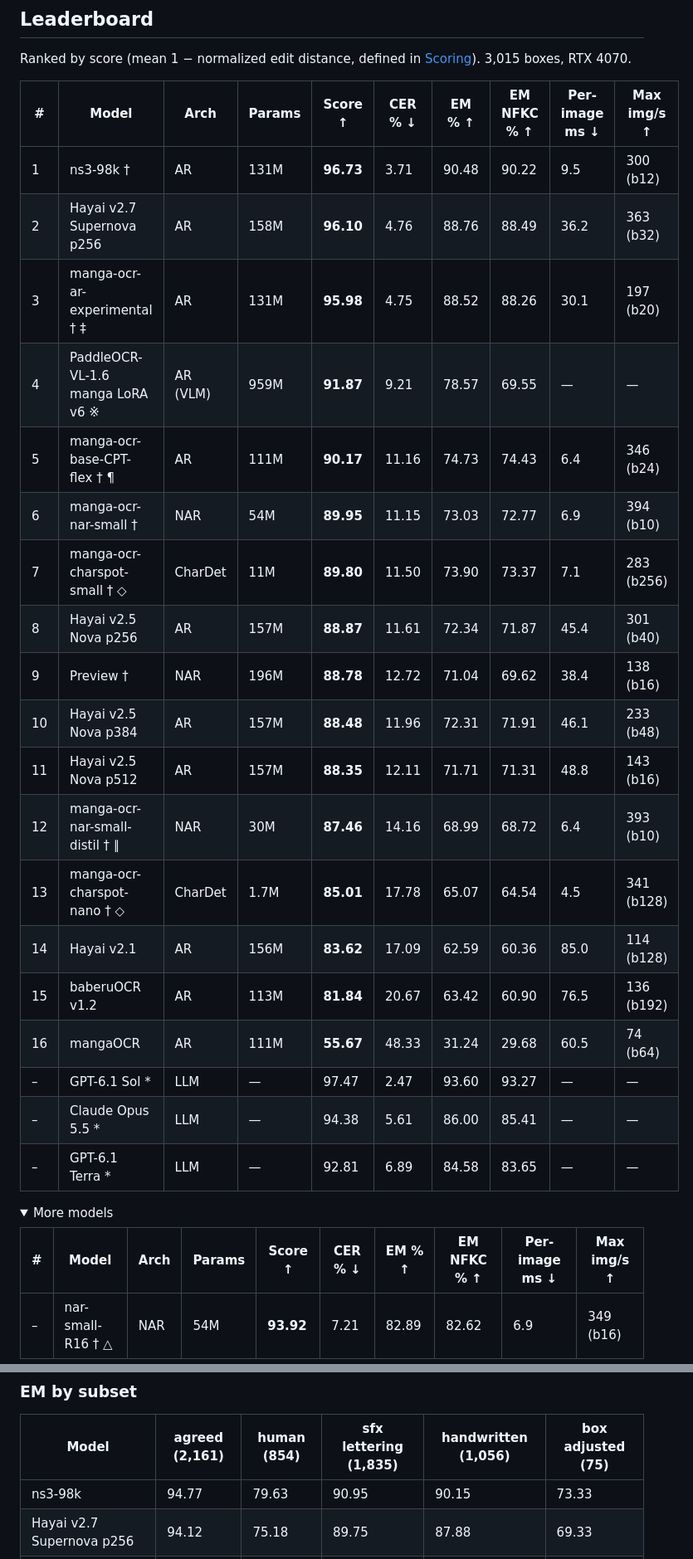
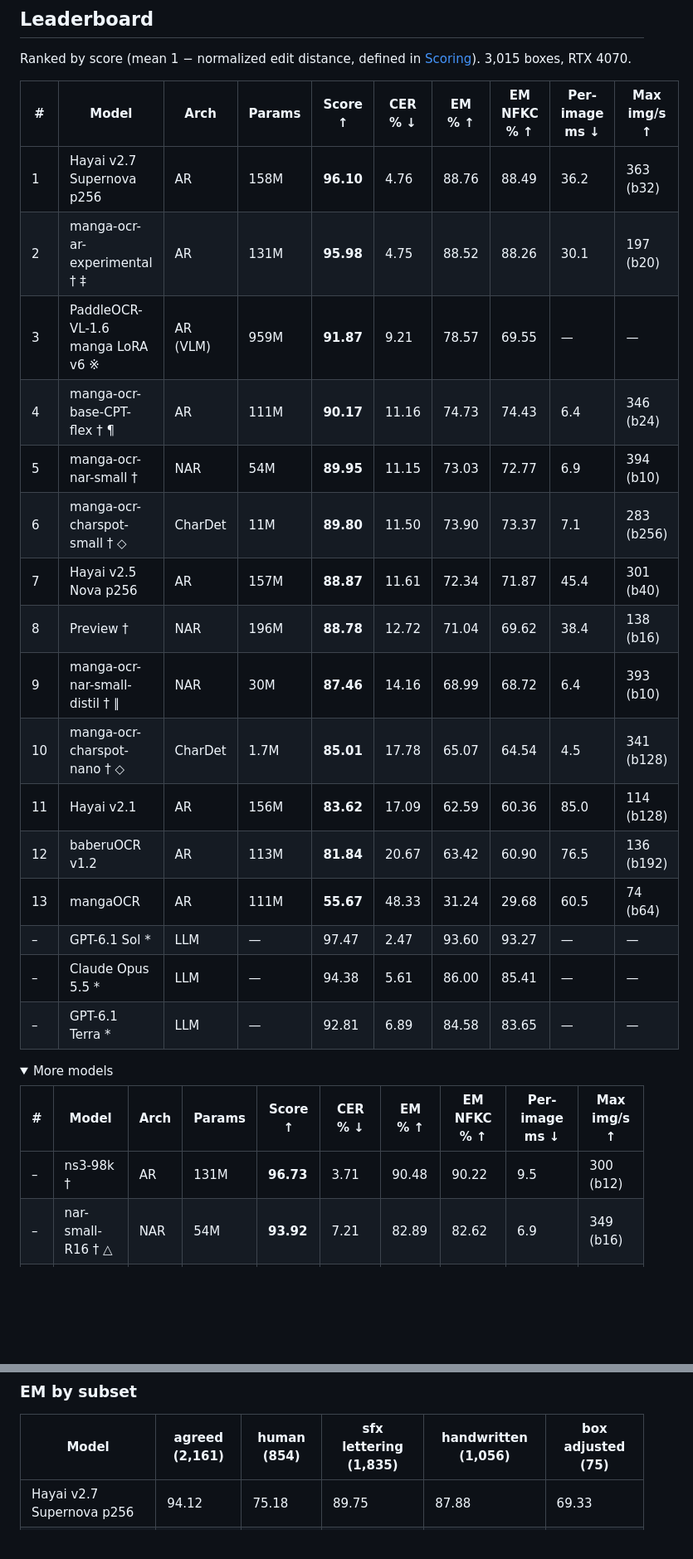
Before and after one commit to muscgab/JMangaBench_Hard, a Markdown page: README.md, 2 parts joined by grey strips. Shown at 83% size. GitHub-like rendering; folded sections open; blank space fills up the shorter version.

```diff
--- a/README.md
+++ b/README.md
@@ -20,22 +20,19 @@ Ranked by score (mean 1 − normalized edit distance, defined in [Scoring](#scor
 
 | # | Model | Arch | Params | Score ↑ | CER % ↓ | EM % ↑ | EM NFKC % ↑ | Per-image ms ↓ | Max img/s ↑ |
 |---|---|---|---|---|---|---|---|---|---|
-| 1 | ns3-98k † | AR | 131M | **96.73** | 3.71 | 90.48 | 90.22 | 9.5 | 300 (b12) |
-| 2 | Hayai v2.7 Supernova p256 | AR | 158M | **96.10** | 4.76 | 88.76 | 88.49 | 36.2 | 363 (b32) |
-| 3 | manga-ocr-ar-experimental † ‡ | AR | 131M | **95.98** | 4.75 | 88.52 | 88.26 | 30.1 | 197 (b20) |
-| 4 | PaddleOCR-VL-1.6 manga LoRA v6 ※ | AR (VLM) | 959M | **91.87** | 9.21 | 78.57 | 69.55 | — | — |
-| 5 | manga-ocr-base-CPT-flex † ¶ | AR | 111M | **90.17** | 11.16 | 74.73 | 74.43 | 6.4 | 346 (b24) |
-| 6 | manga-ocr-nar-small † | NAR | 54M | **89.95** | 11.15 | 73.03 | 72.77 | 6.9 | 394 (b10) |
-| 7 | manga-ocr-charspot-small † ◇ | CharDet | 11M | **89.80** | 11.50 | 73.90 | 73.37 | 7.1 | 283 (b256) |
-| 8 | Hayai v2.5 Nova p256 | AR | 157M | **88.87** | 11.61 | 72.34 | 71.87 | 45.4 | 301 (b40) |
-| 9 | Preview † | NAR | 196M | **88.78** | 12.72 | 71.04 | 69.62 | 38.4 | 138 (b16) |
-| 10 | Hayai v2.5 Nova p384 | AR | 157M | **88.48** | 11.96 | 72.31 | 71.91 | 46.1 | 233 (b48) |
-| 11 | Hayai v2.5 Nova p512 | AR | 157M | **88.35** | 12.11 | 71.71 | 71.31 | 48.8 | 143 (b16) |
-| 12 | manga-ocr-nar-small-distil † ∥ | NAR | 30M | **87.46** | 14.16 | 68.99 | 68.72 | 6.4 | 393 (b10) |
-| 13 | manga-ocr-charspot-nano † ◇ | CharDet | 1.7M | **85.01** | 17.78 | 65.07 | 64.54 | 4.5 | 341 (b128) |
-| 14 | Hayai v2.1 | AR | 156M | **83.62** | 17.09 | 62.59 | 60.36 | 85.0 | 114 (b128) |
-| 15 | baberuOCR v1.2 | AR | 113M | **81.84** | 20.67 | 63.42 | 60.90 | 76.5 | 136 (b192) |
-| 16 | mangaOCR | AR | 111M | **55.67** | 48.33 | 31.24 | 29.68 | 60.5 | 74 (b64) |
+| 1 | Hayai v2.7 Supernova p256 | AR | 158M | **96.10** | 4.76 | 88.76 | 88.49 | 36.2 | 363 (b32) |
+| 2 | manga-ocr-ar-experimental † ‡ | AR | 131M | **95.98** | 4.75 | 88.52 | 88.26 | 30.1 | 197 (b20) |
+| 3 | PaddleOCR-VL-1.6 manga LoRA v6 ※ | AR (VLM) | 959M | **91.87** | 9.21 | 78.57 | 69.55 | — | — |
+| 4 | manga-ocr-base-CPT-flex † ¶ | AR | 111M | **90.17** | 11.16 | 74.73 | 74.43 | 6.4 | 346 (b24) |
+| 5 | manga-ocr-nar-small † | NAR | 54M | **89.95** | 11.15 | 73.03 | 72.77 | 6.9 | 394 (b10) |
+| 6 | manga-ocr-charspot-small † ◇ | CharDet | 11M | **89.80** | 11.50 | 73.90 | 73.37 | 7.1 | 283 (b256) |
+| 7 | Hayai v2.5 Nova p256 | AR | 157M | **88.87** | 11.61 | 72.34 | 71.87 | 45.4 | 301 (b40) |
+| 8 | Preview † | NAR | 196M | **88.78** | 12.72 | 71.04 | 69.62 | 38.4 | 138 (b16) |
+| 9 | manga-ocr-nar-small-distil † ∥ | NAR | 30M | **87.46** | 14.16 | 68.99 | 68.72 | 6.4 | 393 (b10) |
+| 10 | manga-ocr-charspot-nano † ◇ | CharDet | 1.7M | **85.01** | 17.78 | 65.07 | 64.54 | 4.5 | 341 (b128) |
+| 11 | Hayai v2.1 | AR | 156M | **83.62** | 17.09 | 62.59 | 60.36 | 85.0 | 114 (b128) |
+| 12 | baberuOCR v1.2 | AR | 113M | **81.84** | 20.67 | 63.42 | 60.90 | 76.5 | 136 (b192) |
+| 13 | mangaOCR | AR | 111M | **55.67** | 48.33 | 31.24 | 29.68 | 60.5 | 74 (b64) |
 | – | GPT-6.1 Sol * | LLM | — | 97.47 | 2.47 | 93.60 | 93.27 | — | — |
 | – | Claude Opus 5.5 * | LLM | — | 94.38 | 5.61 | 86.00 | 85.41 | — | — |
 | – | GPT-6.1 Terra * | LLM | — | 92.81 | 6.89 | 84.58 | 83.65 | — | — |
@@ -44,4 +41,5 @@ Ranked by score (mean 1 − normalized edit distance, defined in [Scoring](#scor
 
 | # | Model | Arch | Params | Score ↑ | CER % ↓ | EM % ↑ | EM NFKC % ↑ | Per-image ms ↓ | Max img/s ↑ |
 |---|---|---|---|---|---|---|---|---|---|
+| – | ns3-98k † | AR | 131M | **96.73** | 3.71 | 90.48 | 90.22 | 9.5 | 300 (b12) |
 | – | nar-small-R16 † △ | NAR | 54M | **93.92** | 7.21 | 82.89 | 82.62 | 6.9 | 349 (b16) |
@@ -64,7 +73,6 @@ Ranked by score (mean 1 − normalized edit distance, defined in [Scoring](#scor
 
 | Model | agreed (2,161) | human (854) | sfx lettering (1,835) | handwritten (1,056) | box adjusted (75) |
 |---|---|---|---|---|---|
-| ns3-98k | 94.77 | 79.63 | 90.95 | 90.15 | 73.33 |
 | Hayai v2.7 Supernova p256 | 94.12 | 75.18 | 89.75 | 87.88 | 69.33 |
 | manga-ocr-ar-experimental | 94.26 | 74.00 | 89.26 | 88.07 | 70.67 |
 | PaddleOCR-VL-1.6 manga LoRA v6 | 86.58 | 58.31 | 79.89 | 76.70 | 50.67 |
```
Also changed, not shown: other parts of README.md (+13 -5 lines), README_zh.md (+27 -22 lines), figures/pareto_image.png, figures/pareto_throughput.png, 6 other files.
